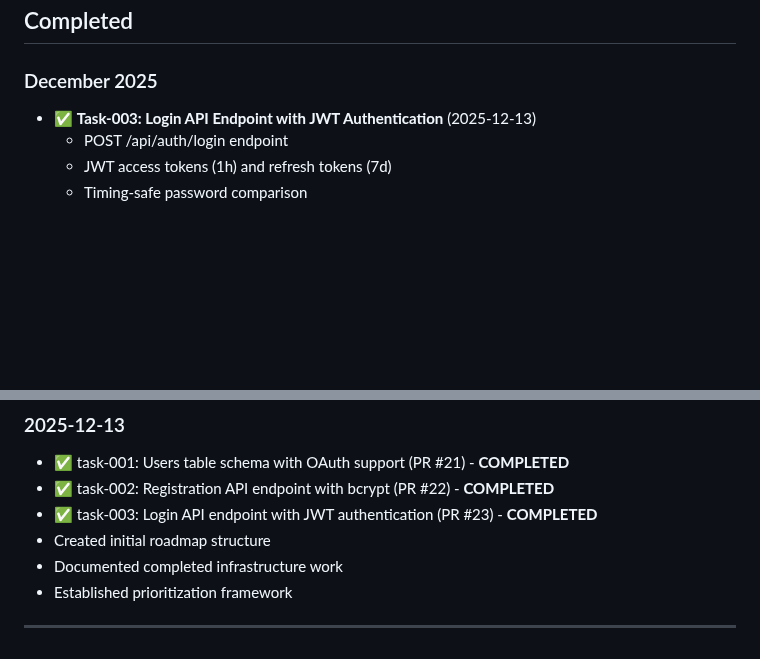
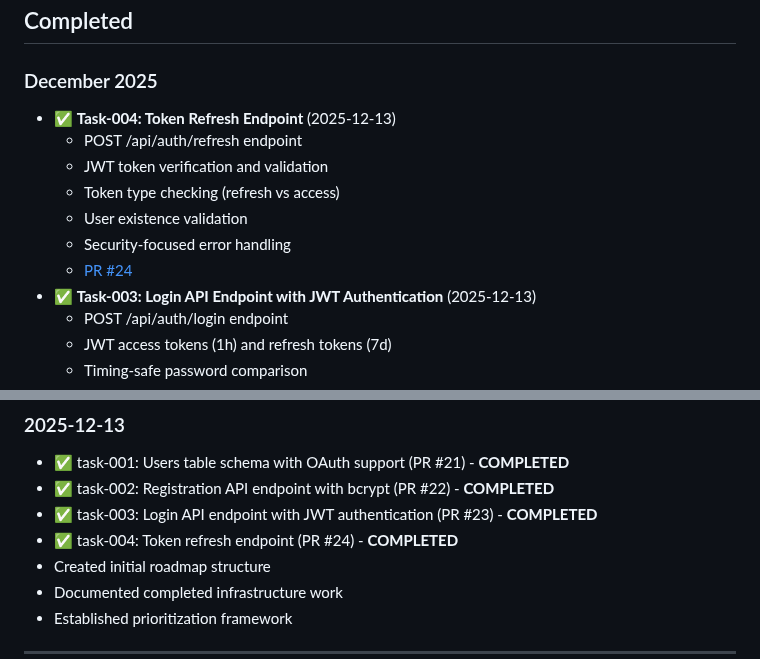
Before and after one commit to tidemann/st44-home, a Markdown page: tasks/ROADMAP.md, 2 parts joined by grey strips. Drawn GitHub-style; blank space fills up the shorter version.

Commit message:
chore: move task-004 to done folder and update ROADMAP

```diff
--- a/tasks/ROADMAP.md
+++ b/tasks/ROADMAP.md
@@ -124,6 +124,13 @@ _Features under consideration but not yet prioritized_
 ## Completed
 
 ### December 2025
+- ✅ **Task-004: Token Refresh Endpoint** (2025-12-13)
+  - POST /api/auth/refresh endpoint
+  - JWT token verification and validation
+  - Token type checking (refresh vs access)
+  - User existence validation
+  - Security-focused error handling
+  - [PR #24](https://github.com/tidemann/st44-home/pull/24)
 - ✅ **Task-003: Login API Endpoint with JWT Authentication** (2025-12-13)
   - POST /api/auth/login endpoint
   - JWT access tokens (1h) and refresh tokens (7d)
@@ -219,6 +226,7 @@ Features are prioritized based on:
 - ✅ task-001: Users table schema with OAuth support (PR #21) - **COMPLETED**
 - ✅ task-002: Registration API endpoint with bcrypt (PR #22) - **COMPLETED**
 - ✅ task-003: Login API endpoint with JWT authentication (PR #23) - **COMPLETED**
+- ✅ task-004: Token refresh endpoint (PR #24) - **COMPLETED**
 - Created initial roadmap structure
 - Documented completed infrastructure work
 - Established prioritization framework
```
Also changed, not shown: 2 other files.
